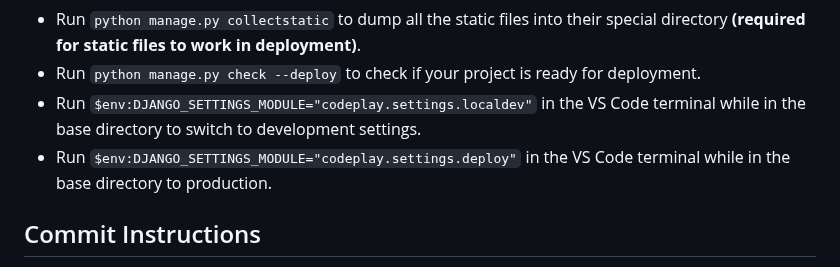
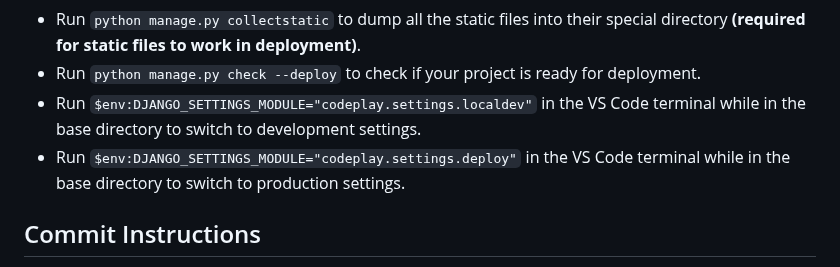
Before and after one commit to IntelliJr/codeplay, a Markdown page: README.md, the part around the change. GitHub-like rendering.

Commit message:
readme typo fix

```diff
--- a/README.md
+++ b/README.md
@@ -64,7 +64,7 @@ appname/
 - Run `python manage.py collectstatic` to dump all the static files into their special directory **(required for static files to work in deployment)**.
 - Run `python manage.py check --deploy` to check if your project is ready for deployment.
 - Run `$env:DJANGO_SETTINGS_MODULE="codeplay.settings.localdev"` in the VS Code terminal while in the base directory to switch to development settings.
-- Run `$env:DJANGO_SETTINGS_MODULE="codeplay.settings.deploy"` in the VS Code terminal while in the base directory to production.
+- Run `$env:DJANGO_SETTINGS_MODULE="codeplay.settings.deploy"` in the VS Code terminal while in the base directory to switch to production settings.
 
 ## Commit Instructions
 1. Only commits made to the `prod-branch` branch are pushed to prod.
```
